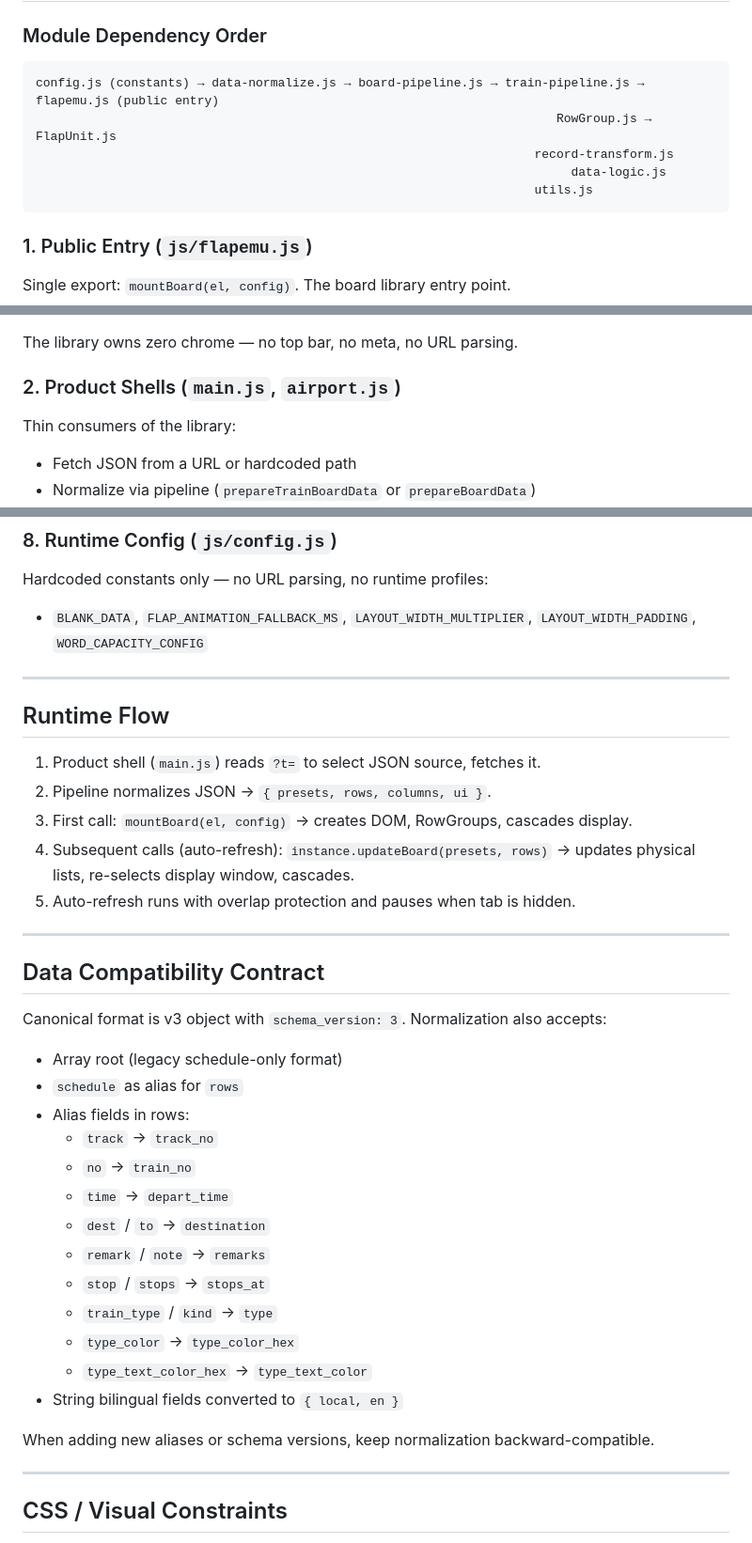
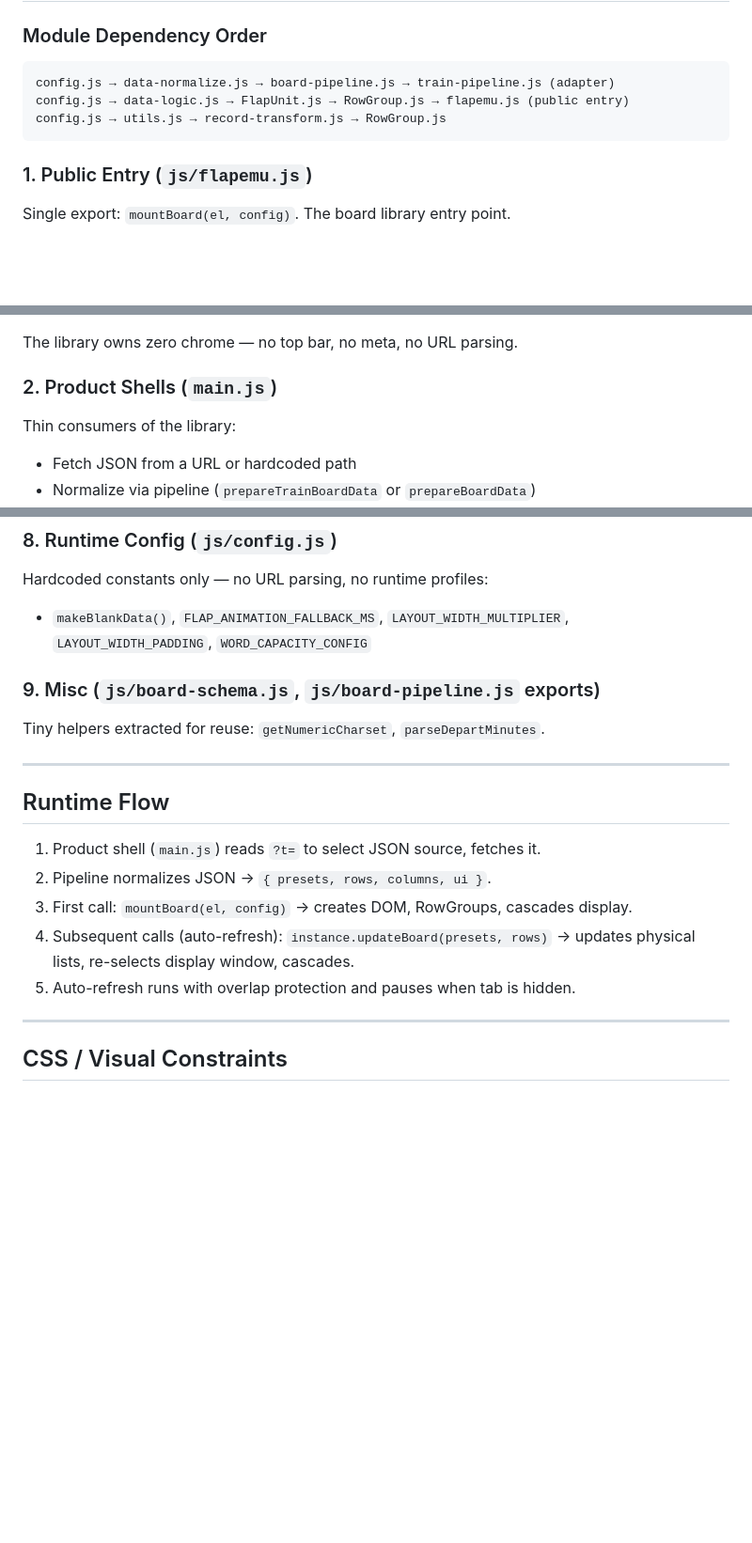
Before and after one commit to tyoubin/flapemu, a Markdown page: GEMINI.md, 3 parts joined by grey strips. Shown at 94% size. Drawn GitHub-style; blank space fills up the shorter version.

Commit message:
A4: Docs match code — remove v1/v2 compat, airport.js, stale Data Compatibility Contract
README.md:
  - Remove Data Compatibility / Normalization section (v3-only, no legacy)
GEMINI.md:
  - Remove airport.js from product shells
  - Update selectDisplayRows signature to windowOpts object
  - Update selectDisplayTrains description
  - Remove full Data Compatibility Contract section (v3-only)
  - Update module dependency diagram
  - BLANK_DATA → makeBlankData()
  - Add board-schema.js to architecture map

````diff
--- a/GEMINI.md
+++ b/GEMINI.md
@@ -21,11 +21,9 @@ Preserve skeuomorphic quality and mechanical behavior when making changes.
 
 ### Module Dependency Order
 ```
-config.js (constants) → data-normalize.js → board-pipeline.js → train-pipeline.js → flapemu.js (public entry)
-                                                                       RowGroup.js → FlapUnit.js
-                                                                    record-transform.js
-                                                                         data-logic.js
-                                                                    utils.js
+config.js → data-normalize.js → board-pipeline.js → train-pipeline.js (adapter)
+config.js → data-logic.js → FlapUnit.js → RowGroup.js → flapemu.js (public entry)
+config.js → utils.js → record-transform.js → RowGroup.js
 ```
 
 ### 1. Public Entry (`js/flapemu.js`)
@@ -39,7 +37,7 @@ Single export: `mountBoard(el, config)`. The board library entry point.
 
 The library owns zero chrome — no top bar, no meta, no URL parsing.
 
-### 2. Product Shells (`main.js`, `airport.js`)
+### 2. Product Shells (`main.js`)
 Thin consumers of the library:
 - Fetch JSON from a URL or hardcoded path
 - Normalize via pipeline (`prepareTrainBoardData` or `prepareBoardData`)
@@ -83,7 +81,10 @@ Schema-driven transforms used by `RowGroup`:
 
 ### 8. Runtime Config (`js/config.js`)
 Hardcoded constants only — no URL parsing, no runtime profiles:
-- `BLANK_DATA`, `FLAP_ANIMATION_FALLBACK_MS`, `LAYOUT_WIDTH_MULTIPLIER`, `LAYOUT_WIDTH_PADDING`, `WORD_CAPACITY_CONFIG`
+- `makeBlankData()`, `FLAP_ANIMATION_FALLBACK_MS`, `LAYOUT_WIDTH_MULTIPLIER`, `LAYOUT_WIDTH_PADDING`, `WORD_CAPACITY_CONFIG`
+
+### 9. Misc (`js/board-schema.js`, `js/board-pipeline.js` exports)
+Tiny helpers extracted for reuse: `getNumericCharset`, `parseDepartMinutes`.
 
 ---
 
@@ -94,28 +95,6 @@ Hardcoded constants only — no URL parsing, no runtime profiles:
 3. First call: `mountBoard(el, config)` → creates DOM, RowGroups, cascades display.
 4. Subsequent calls (auto-refresh): `instance.updateBoard(presets, rows)` → updates physical lists, re-selects display window, cascades.
 5. Auto-refresh runs with overlap protection and pauses when tab is hidden.
-
----
-
-## Data Compatibility Contract
-
-Canonical format is v3 object with `schema_version: 3`.
-Normalization also accepts:
-- Array root (legacy schedule-only format)
-- `schedule` as alias for `rows`
-- Alias fields in rows:
-  - `track` → `track_no`
-  - `no` → `train_no`
-  - `time` → `depart_time`
-  - `dest` / `to` → `destination`
-  - `remark` / `note` → `remarks`
-  - `stop` / `stops` → `stops_at`
-  - `train_type` / `kind` → `type`
-  - `type_color` → `type_color_hex`
-  - `type_text_color_hex` → `type_text_color`
-- String bilingual fields converted to `{ local, en }`
-
-When adding new aliases or schema versions, keep normalization backward-compatible.
 
 ---
 
````
Also changed, not shown: other parts of GEMINI.md (+2 -2 lines), README.md (+0 -18 lines).
